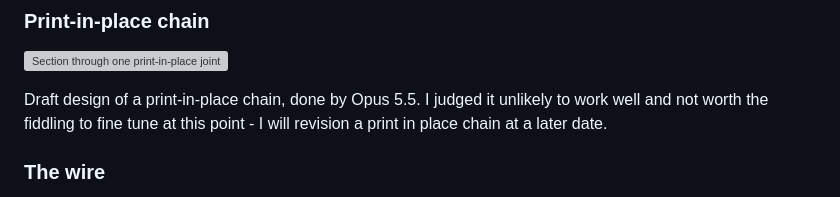
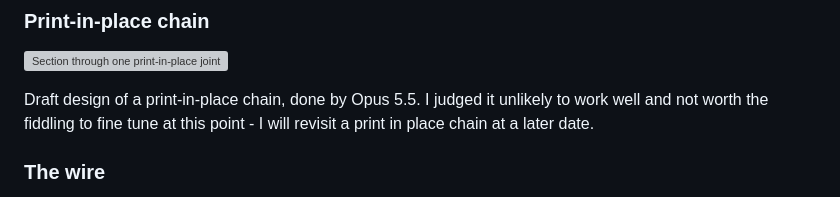
Before and after one commit to micahflock/spline-wire, a Markdown page: README.md, the part around the change. Rendered like a GitHub page; grey boxes are pictures that could not be loaded.

```diff
--- a/README.md
+++ b/README.md
@@ -67,7 +67,7 @@ Printed links, screwed together. Each joint uses an M3 countersunk screw, a 4 ×
 
 ![Section through one print-in-place joint](docs/img/printed-chain-joint.svg)
 
-Draft design of a print-in-place chain, done by Opus 5.5. I judged it unlikely to work well and not worth the fiddling to fine tune at this point - I will revision a print in place chain at a later date.
+Draft design of a print-in-place chain, done by Opus 5.5. I judged it unlikely to work well and not worth the fiddling to fine tune at this point - I will revisit a print in place chain at a later date.
 
 ### The wire
 
```
